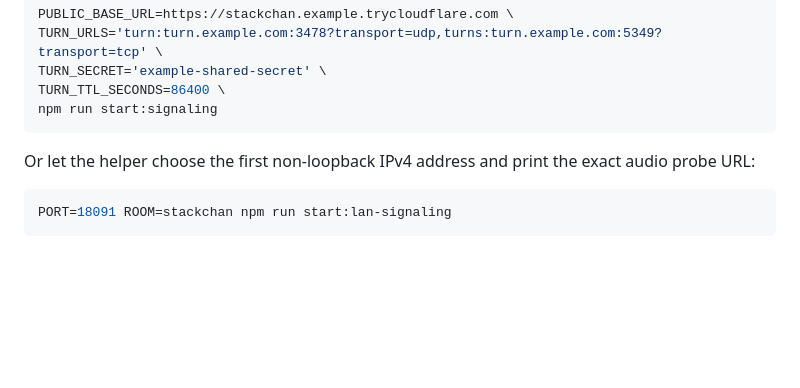
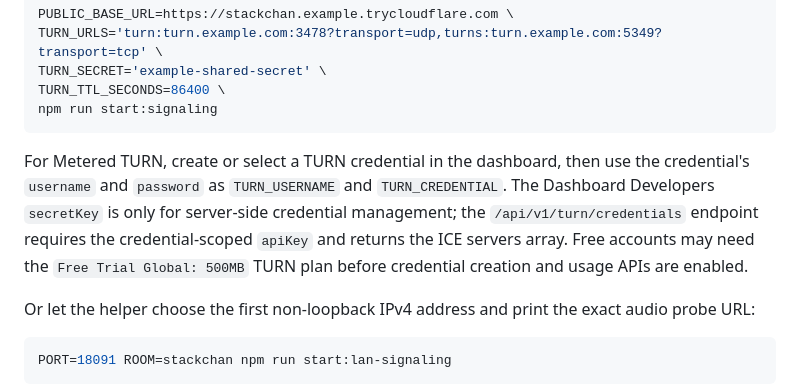
Before and after one commit to meganetaaan/moddable-webrtc, a Markdown page: README.md, the part around the change. Drawn GitHub-style; blank space fills up the shorter version.

Commit message:
Document Metered TURN credential setup

````diff
--- a/README.md
+++ b/README.md
@@ -55,6 +55,8 @@ TURN_SECRET='example-shared-secret' \
 TURN_TTL_SECONDS=86400 \
 npm run start:signaling
 ```
+
+For Metered TURN, create or select a TURN credential in the dashboard, then use the credential's `username` and `password` as `TURN_USERNAME` and `TURN_CREDENTIAL`. The Dashboard Developers `secretKey` is only for server-side credential management; the `/api/v1/turn/credentials` endpoint requires the credential-scoped `apiKey` and returns the ICE servers array. Free accounts may need the `Free Trial Global: 500MB` TURN plan before credential creation and usage APIs are enabled.
 
 Or let the helper choose the first non-loopback IPv4 address and print the exact audio probe URL:
 
````
